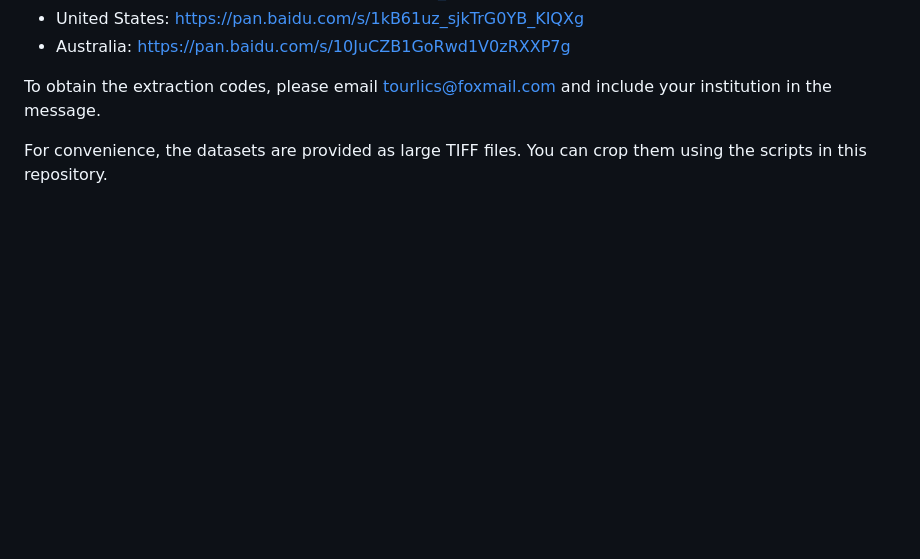
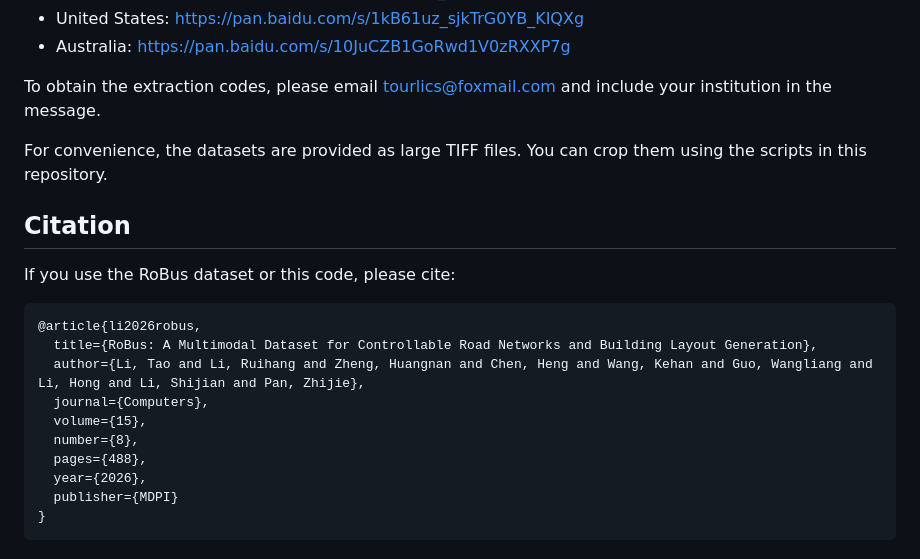
Before and after one commit to tourlics/RoBus_Dataset, a Markdown page: README.md, the part around the change. GitHub-like rendering; blank space fills up the shorter version.

Commit message:
Add journal citation BibTeX to README.
Co-authored-by: Cursor <cursoragent@cursor.com>

````diff
--- a/README.md
+++ b/README.md
@@ -150,3 +150,20 @@ Please visit the following links to download the datasets:
 To obtain the extraction codes, please email tourlics@foxmail.com and include your institution in the message.
 
 For convenience, the datasets are provided as large TIFF files. You can crop them using the scripts in this repository.
+
+## Citation
+
+If you use the RoBus dataset or this code, please cite:
+
+```bibtex
+@article{li2026robus,
+  title={RoBus: A Multimodal Dataset for Controllable Road Networks and Building Layout Generation},
+  author={Li, Tao and Li, Ruihang and Zheng, Huangnan and Chen, Heng and Wang, Kehan and Guo, Wangliang and Li, Hong and Li, Shijian and Pan, Zhijie},
+  journal={Computers},
+  volume={15},
+  number={8},
+  pages={488},
+  year={2026},
+  publisher={MDPI}
+}
+```
````
